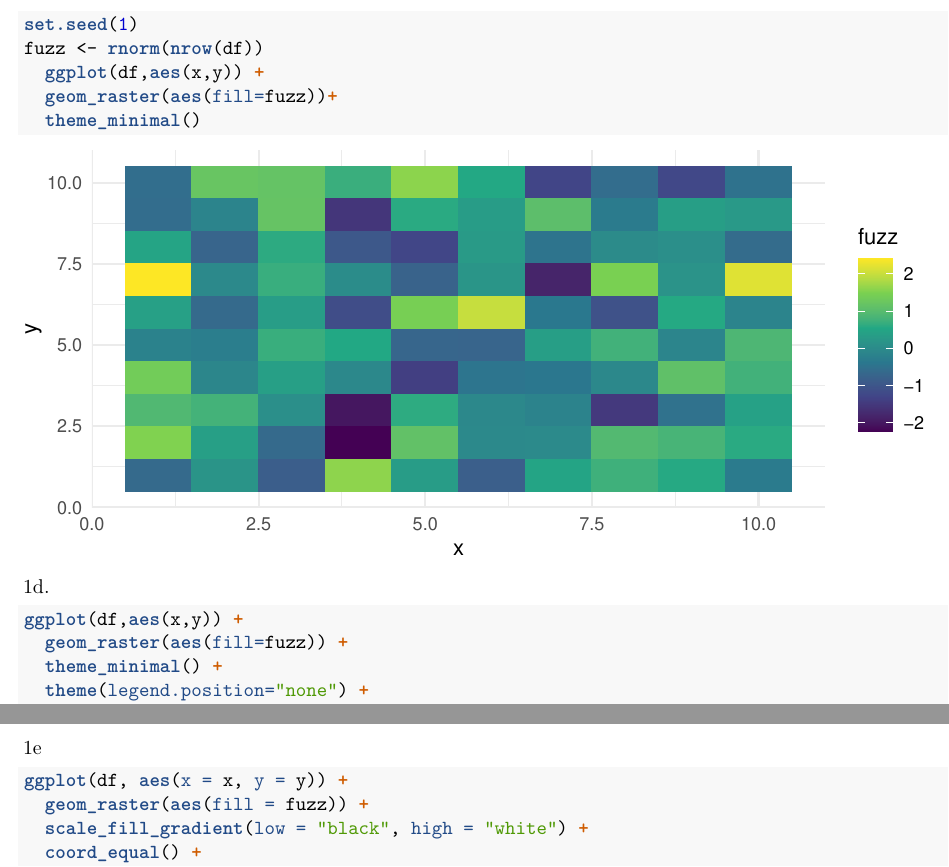
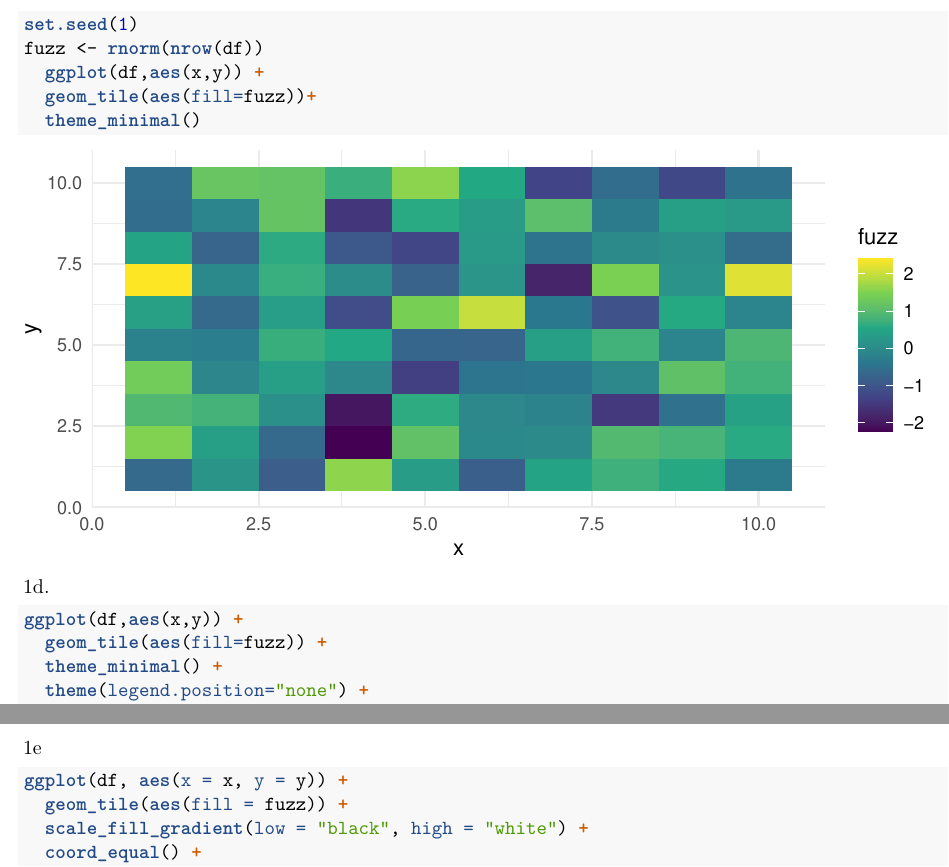
Before and after one commit to sonish13/stat-comp-hwk-3, an R Markdown document (stat-comp-hwk-3.Rmd): two parts of pages 2 and 3 of 8, joined at a grey line, cut so that both start at the same text. The pictures show the output file stat-comp-hwk-3.pdf that the author committed with the source.

Commit message:
Changed to tile

````diff
--- a/stat-comp-hwk-3.Rmd
+++ b/stat-comp-hwk-3.Rmd
@@ -56,14 +56,14 @@ ggplot(df, aes(x, y)) +
 set.seed(1)
 fuzz <- rnorm(nrow(df))
   ggplot(df,aes(x,y)) +
-  geom_raster(aes(fill=fuzz))+
+  geom_tile(aes(fill=fuzz))+
   theme_minimal()
 ```
 
 1d.
 ```{r}
 ggplot(df,aes(x,y)) +
-  geom_raster(aes(fill=fuzz)) +
+  geom_tile(aes(fill=fuzz)) +
   theme_minimal() +
   theme(legend.position="none") +
   coord_equal()
@@ -72,7 +72,7 @@ ggplot(df,aes(x,y)) +
 1e
 ```{r}
 ggplot(df, aes(x = x, y = y)) +
-  geom_raster(aes(fill = fuzz)) +
+  geom_tile(aes(fill = fuzz)) +
   scale_fill_gradient(low = "black", high = "white") +
   coord_equal() +
   theme_light() +
````
Also changed, not shown: stat-comp-hwk-3.pdf.
